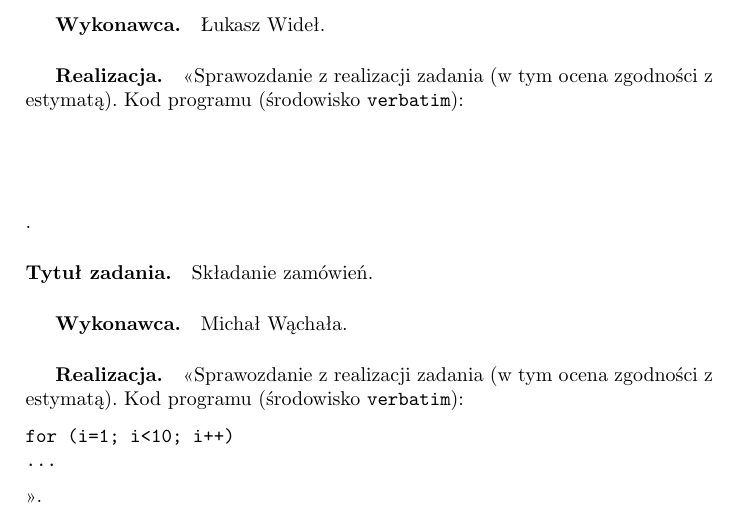
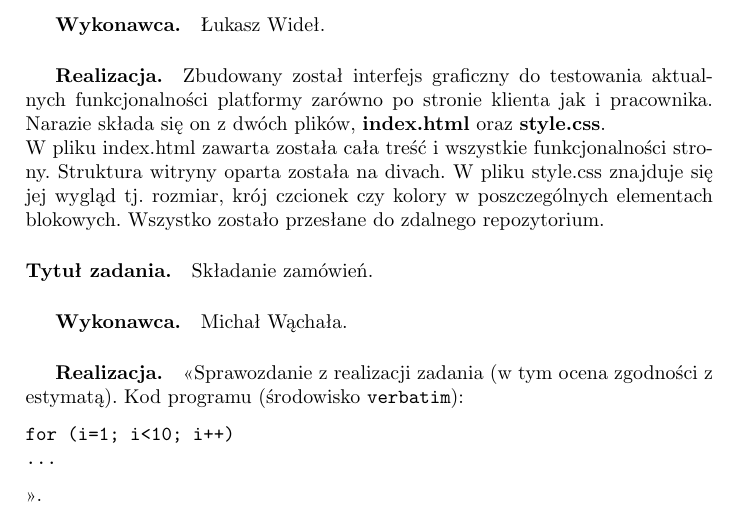
Before and after one commit to belikmeister/projekt_hurtownia, a LaTeX document (zpi_doc_template.tex): part of page 14 of 15, cut so that both start at the same text. Compiled offline with pdfLaTeX; the source files are stored in an older character set and shown here as Unicode.

Commit message:
dokumentacja...

```diff
--- a/zpi_doc_template.tex
+++ b/zpi_doc_template.tex
@@ -330,13 +330,13 @@
 
 \paragraph{Tytuł zadania.} Interfejs testowy.
 \subparagraph{Wykonawca.} Łukasz Wideł.
-\subparagraph{Realizacja.} <<Sprawozdanie z realizacji zadania (w tym ocena zgodności z estymatą).
-Kod programu (środowisko \texttt{verbatim}):
-\begin{verbatim}
+\subparagraph{Realizacja.}
+
+Zbudowany został interfejs graficzny do testowania aktualnych funkcjonalności platformy zarówno po stronie klienta jak i pracownika. Narazie składa się on z dwóch plików, \textbf{index.html} oraz \textbf{style.css}.\\
+ W pliku index.html zawarta została cała treść i wszystkie funkcjonalności strony. Struktura witryny oparta została na divach. W pliku style.css znajduje się jej wygląd tj. rozmiar, krój czcionek czy kolory w poszczególnych elementach blokowych.
+Wszystko zostało przesłane do zdalnego repozytorium.
 
 
-
-\end{verbatim}.
 
 \paragraph{Tytuł zadania.} Składanie zamówień.
 \subparagraph{Wykonawca.} Michał Wąchała.
```
Also changed, not shown: zpi_doc_template.pdf.
